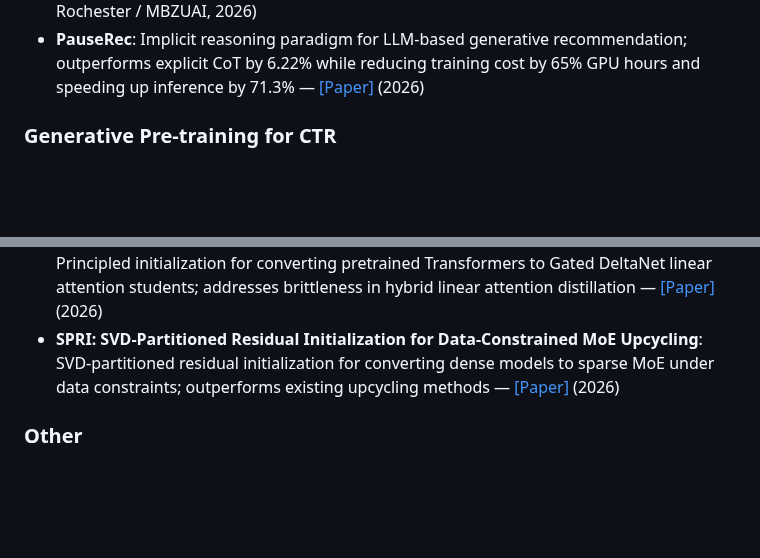
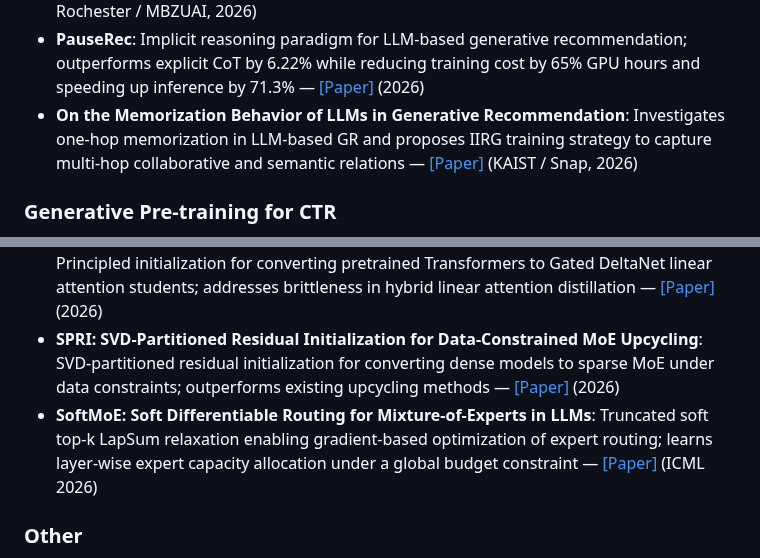
Before and after one commit to byby221b/Awesome-CTR-Scaling, a Markdown page: README.md, 2 parts joined by grey strips. GitHub-like rendering; blank space fills up the shorter version.

Commit message:
Add SoftMoE (ICML 2026) and LLM Memorization in GR (KAIST/Snap, 2026)

```diff
--- a/README.md
+++ b/README.md
@@ -116,6 +116,7 @@ Additional papers relevant to the CTR scaling landscape, grouped by sub-topic.
 - **HiGR**: Industrial-scale hierarchical generative slate recommendation; structured SIDs via PCRQ-VAE + Hierarchical Slate Decoder for holistic slate quality and latency — [[Paper]](https://arxiv.org/abs/2512.24787) (Tencent, CIKM 2026)
 - **ChronoID**: Time-aware Semantic ID learning for generative recommendation; characterizes the design space of temporal signals along three orthogonal dimensions; new time-explicit generation recommendation benchmark — [[Paper]](https://arxiv.org/abs/2606.14260) (Meta MRS / U. Rochester / MBZUAI, 2026)
 - **PauseRec**: Implicit reasoning paradigm for LLM-based generative recommendation; outperforms explicit CoT by 6.22% while reducing training cost by 65% GPU hours and speeding up inference by 71.3% — [[Paper]](https://arxiv.org/abs/2606.14142) (2026)
+- **On the Memorization Behavior of LLMs in Generative Recommendation**: Investigates one-hop memorization in LLM-based GR and proposes IIRG training strategy to capture multi-hop collaborative and semantic relations — [[Paper]](https://arxiv.org/abs/2606.17276) (KAIST / Snap, 2026)
 
 ### Generative Pre-training for CTR
 
@@ -155,6 +156,7 @@ Additional papers relevant to the CTR scaling landscape, grouped by sub-topic.
 - **Taming Curvature: Architecture Warm-Up for Stable Transformer Training**: Fast online estimator of largest Hessian eigenvalue for per-iteration curvature tracking; enables stable billion-parameter Transformer training — [[Paper]](https://arxiv.org/abs/2606.16768) (2026)
 - **Taylor-Calibrate: Principled Initialization for Hybrid Linear Attention Distillation**: Principled initialization for converting pretrained Transformers to Gated DeltaNet linear attention students; addresses brittleness in hybrid linear attention distillation — [[Paper]](https://arxiv.org/abs/2606.16429) (2026)
 - **SPRI: SVD-Partitioned Residual Initialization for Data-Constrained MoE Upcycling**: SVD-partitioned residual initialization for converting dense models to sparse MoE under data constraints; outperforms existing upcycling methods — [[Paper]](https://arxiv.org/abs/2606.16456) (2026)
+- **SoftMoE: Soft Differentiable Routing for Mixture-of-Experts in LLMs**: Truncated soft top-k LapSum relaxation enabling gradient-based optimization of expert routing; learns layer-wise expert capacity allocation under a global budget constraint — [[Paper]](https://arxiv.org/abs/2606.17952) (ICML 2026)
 
 ### Other
 
```
